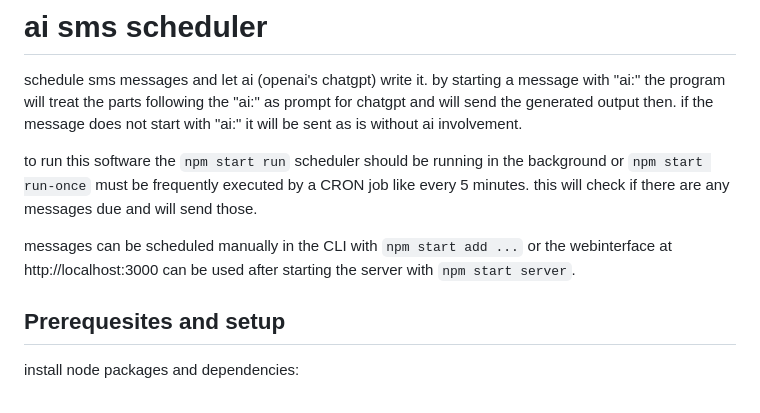
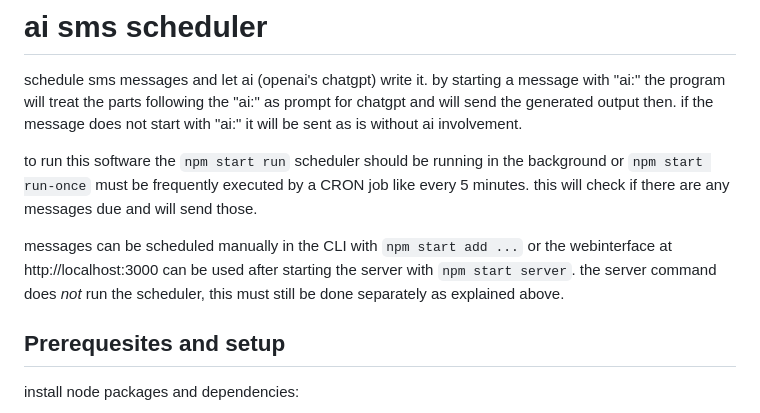
Before and after one commit to christophmegusta/ai-sms-scheduler, a Markdown page: README.md, the part around the change. GitHub-like rendering.

```diff
--- a/README.md
+++ b/README.md
@@ -5,7 +5,7 @@ by starting a message with "ai:" the program will treat the parts following the
 
 to run this software the `npm start run` scheduler should be running in the background or `npm start run-once` must be frequently executed by a CRON job like every 5 minutes. this will check if there are any messages due and will send those.
 
-messages can be scheduled manually in the CLI with `npm start add ...` or the webinterface at http://localhost:3000 can be used after starting the server with `npm start server`.
+messages can be scheduled manually in the CLI with `npm start add ...` or the webinterface at http://localhost:3000 can be used after starting the server with `npm start server`. the server command does *not* run the scheduler, this must still be done separately as explained above.
 
 
 ## Prerequesites and setup
```
